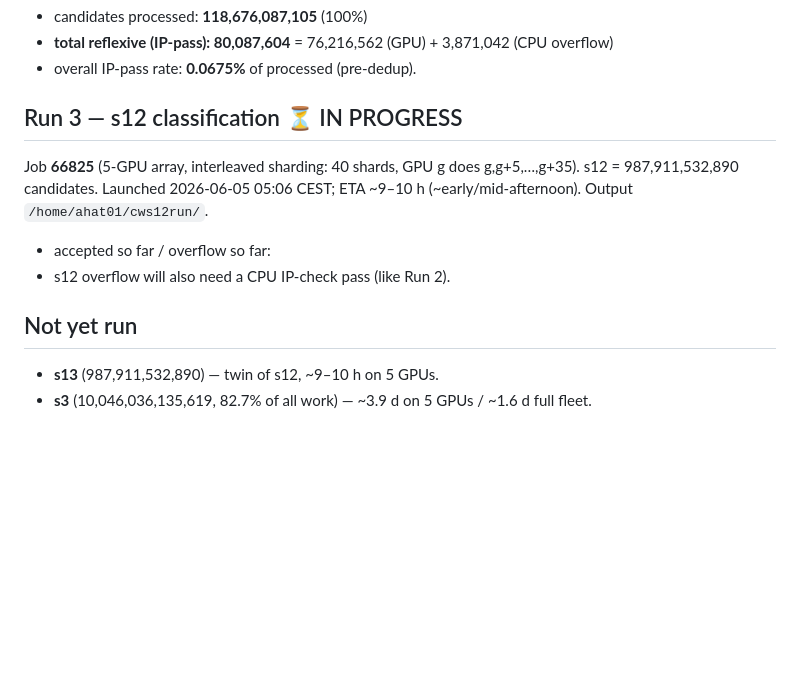
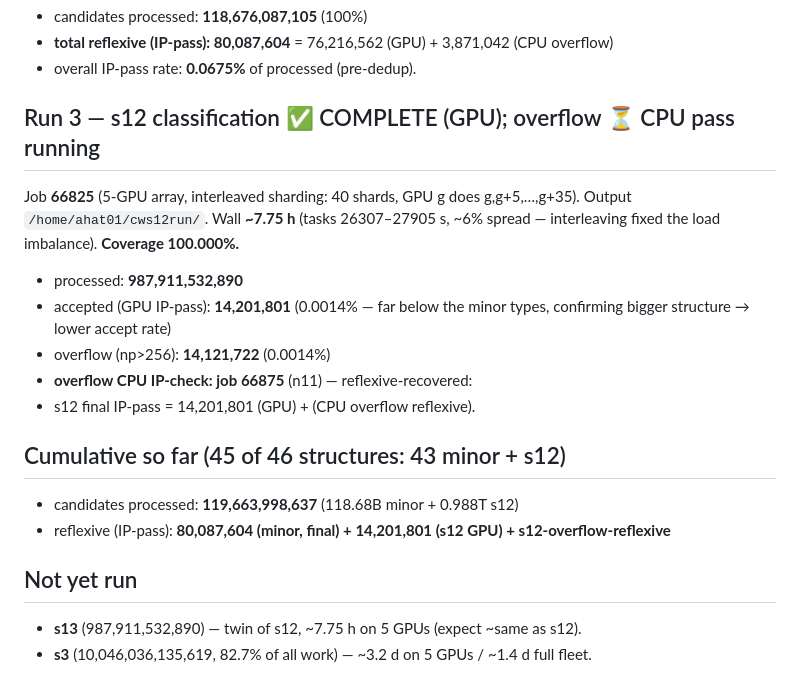
Before and after one commit to L-series/process-polytopes, a Markdown page: CWS_RUN_LEDGER.md, the part around the change. Rendered like a GitHub page; blank space fills up the shorter version.

Commit message:
Ledger: s12 GPU complete (100%, 14.2M accepted, 7.75h); overflow CPU pass running

```diff
--- a/CWS_RUN_LEDGER.md
+++ b/CWS_RUN_LEDGER.md
@@ -81,14 +81,22 @@ reflexive CWS the GPU deferred -> completes Run 1. Wall: **1244 s (~21 min)**.
 - **total reflexive (IP-pass): 80,087,604** = 76,216,562 (GPU) + 3,871,042 (CPU overflow)
 - overall IP-pass rate: **0.0675%** of processed (pre-dedup).
 
-## Run 3 — s12 classification ⏳ IN PROGRESS
+## Run 3 — s12 classification ✅ COMPLETE (GPU); overflow ⏳ CPU pass running
 
 Job **66825** (5-GPU array, interleaved sharding: 40 shards, GPU g does g,g+5,…,g+35).
-s12 = 987,911,532,890 candidates. Launched 2026-06-05 05:06 CEST; ETA ~9–10 h
-(~early/mid-afternoon). Output `/home/ahat01/cws12run/`.
-- accepted so far / overflow so far: **<update on completion>**
-- s12 overflow will also need a CPU IP-check pass (like Run 2).
+Output `/home/ahat01/cws12run/`. Wall **~7.75 h** (tasks 26307–27905 s, ~6% spread —
+interleaving fixed the load imbalance). **Coverage 100.000%.**
+- processed: **987,911,532,890**
+- accepted (GPU IP-pass): **14,201,801** (0.0014% — far below the minor types,
+  confirming bigger structure → lower accept rate)
+- overflow (np>256): **14,121,722** (0.0014%)
+- **overflow CPU IP-check: job 66875** (n11) — reflexive-recovered: **<pending>**
+- s12 final IP-pass = 14,201,801 (GPU) + (CPU overflow reflexive).
+
+## Cumulative so far (45 of 46 structures: 43 minor + s12)
+- candidates processed: **119,663,998,637** (118.68B minor + 0.988T s12)
+- reflexive (IP-pass): **80,087,604 (minor, final) + 14,201,801 (s12 GPU) + s12-overflow-reflexive**
 
 ## Not yet run
-- **s13** (987,911,532,890) — twin of s12, ~9–10 h on 5 GPUs.
-- **s3** (10,046,036,135,619, 82.7% of all work) — ~3.9 d on 5 GPUs / ~1.6 d full fleet.
+- **s13** (987,911,532,890) — twin of s12, ~7.75 h on 5 GPUs (expect ~same as s12).
+- **s3** (10,046,036,135,619, 82.7% of all work) — ~3.2 d on 5 GPUs / ~1.4 d full fleet.
```
